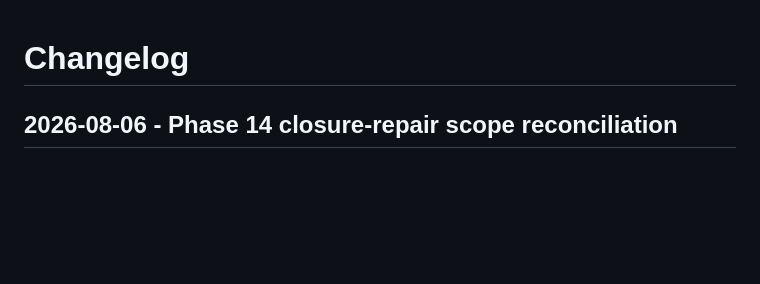
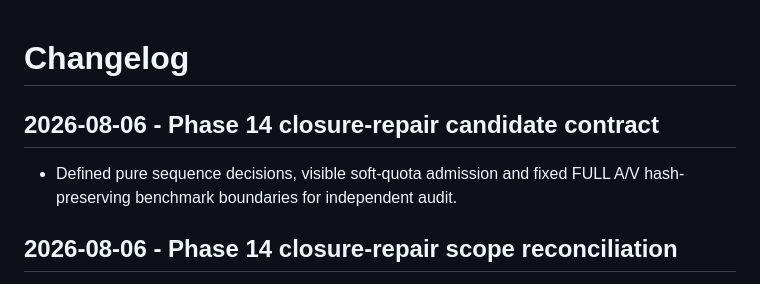
Before and after one commit to UgurcanGursen/narracut, a Markdown page: docs/CHANGELOG.md, the part around the change. Drawn GitHub-style; blank space fills up the shorter version.

Commit message:
docs: define phase 14 closure repair contract

```diff
--- a/docs/CHANGELOG.md
+++ b/docs/CHANGELOG.md
@@ -1,4 +1,9 @@
 # Changelog
+
+## 2026-08-06 - Phase 14 closure-repair candidate contract
+
+- Defined pure sequence decisions, visible soft-quota admission and fixed FULL
+  A/V hash-preserving benchmark boundaries for independent audit.
 
 ## 2026-08-06 - Phase 14 closure-repair scope reconciliation
 
```
Also changed, not shown: docs/NEXT_ACTIONS.md (+4 -4 lines), docs/specifications/phase14_closure_repair_contract.md (added, +40 -0 lines).
